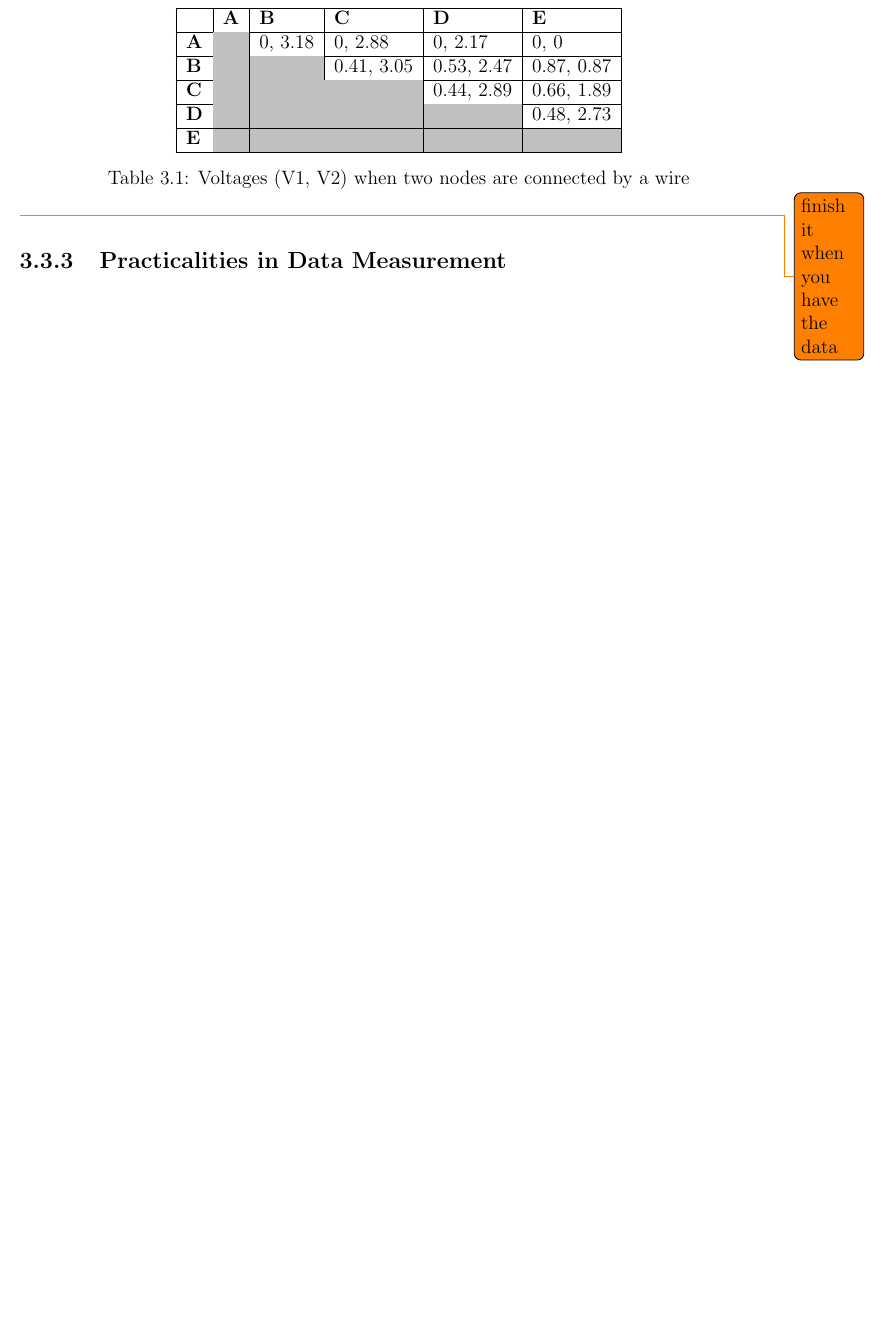
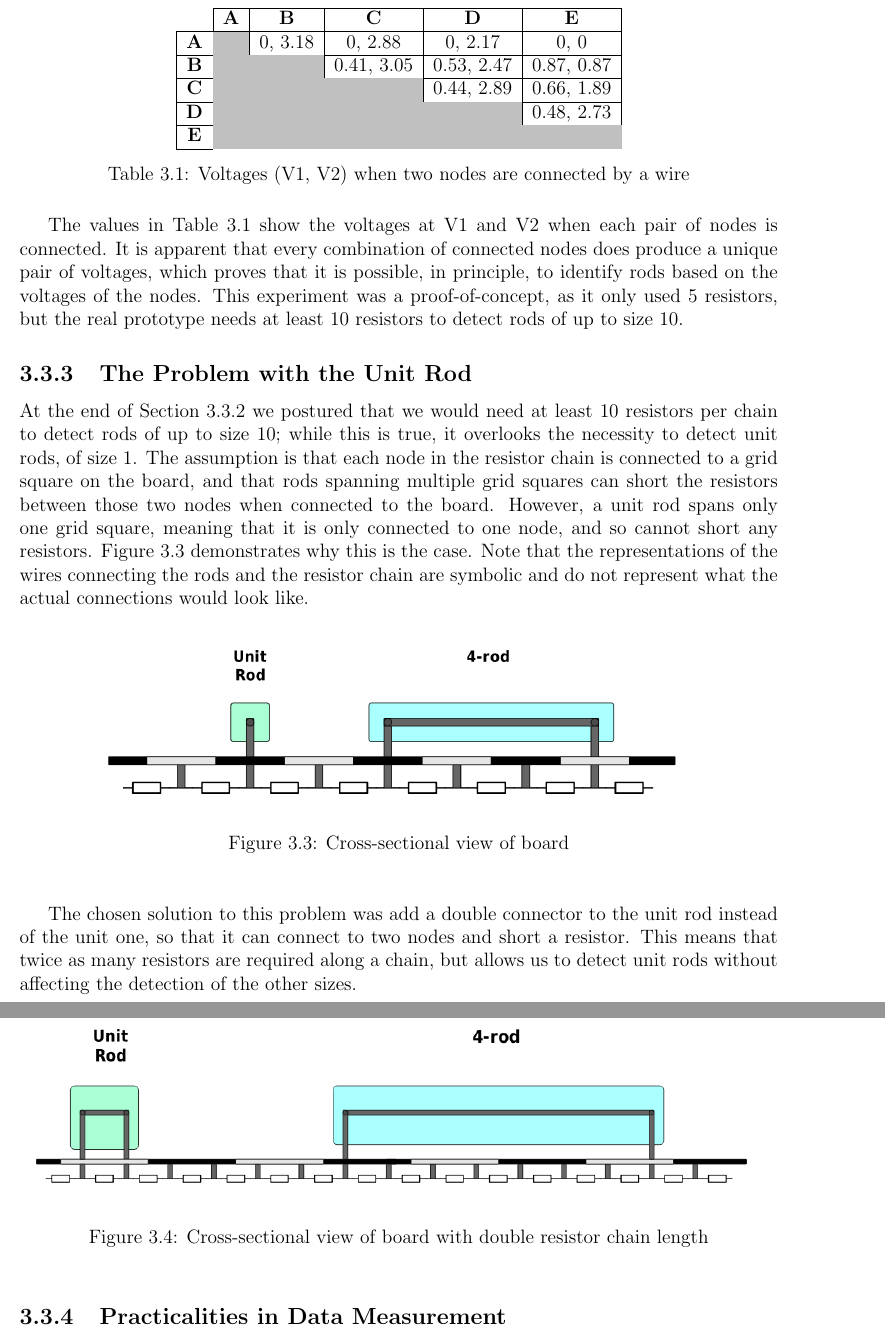
Before and after one commit to mattinmir/fyp, a LaTeX thesis (main.tex, which reads sections/design_choices.tex): part of page 13 of 16 before the commit and two parts of pages 13 and 14 of 17 after it, the two joined at a grey line, cut so that both start at the same text, the shorter picture padded with empty space. Compiled offline with pdfLaTeX.

Commit message:
Update on Overleaf.

```diff
--- a/main.tex
+++ b/main.tex
@@ -14,7 +14,7 @@
 \usepackage{cite}
 \usepackage{url}
 \usepackage[margin=1in]{geometry}
-
+\usepackage{booktabs}
 
 
 
--- a/sections/design_choices.tex
+++ b/sections/design_choices.tex
@@ -156,13 +161,12 @@ This first attempt incorporated the use of differing resistors down the chain, a
 \begin{table}[H]
 \centering
-\label{tab:5r_voltages}
-\begin{tabular}{|l|l|l|l|l|l|}
-\hline
-           & \textbf{A}                                      & \textbf{B}                                      & \textbf{C}                                      & \textbf{D}                                      & \textbf{E}                                      \\ \hline
-\textbf{A} & \cellcolor[HTML]{C0C0C0}                        & 0, 3.18                                         & 0, 2.88                                         & 0, 2.17                                         & 0, 0                                            \\ \hline
-\textbf{B} & \cellcolor[HTML]{C0C0C0}                        & \cellcolor[HTML]{C0C0C0}                        & 0.41, 3.05                                      & 0.53, 2.47                                      & 0.87, 0.87                                      \\ \hline
-\textbf{C} & \cellcolor[HTML]{C0C0C0}                        & \cellcolor[HTML]{C0C0C0}                        & \cellcolor[HTML]{C0C0C0}                        & 0.44, 2.89                                      & 0.66, 1.89                                      \\ \hline
-\textbf{D} & \cellcolor[HTML]{C0C0C0}                        & \cellcolor[HTML]{C0C0C0}                        & \cellcolor[HTML]{C0C0C0}                        & \cellcolor[HTML]{C0C0C0}                        & 0.48, 2.73                                      \\ \hline
-\textbf{E} & \cellcolor[HTML]{C0C0C0}{\color[HTML]{333333} } & \cellcolor[HTML]{C0C0C0}{\color[HTML]{333333} } & \cellcolor[HTML]{C0C0C0}{\color[HTML]{333333} } & \cellcolor[HTML]{C0C0C0}{\color[HTML]{333333} } & \cellcolor[HTML]{C0C0C0}{\color[HTML]{333333} } \\ \hline
+\begin{tabular}{c|ccccc}
+\cline{2-6}
+                                 & \multicolumn{1}{c|}{\textbf{A}}                 & \multicolumn{1}{c|}{\textbf{B}}                 & \multicolumn{1}{c|}{\textbf{C}}                 & \multicolumn{1}{c|}{\textbf{D}}                 & \multicolumn{1}{c|}{\textbf{E}}                 \\ \hline
+\multicolumn{1}{|c|}{\textbf{A}} & \multicolumn{1}{c|}{\cellcolor[HTML]{C0C0C0}}   & \multicolumn{1}{c|}{0, 3.18}                    & \multicolumn{1}{c|}{0, 2.88}                    & \multicolumn{1}{c|}{0, 2.17}                    & \multicolumn{1}{c|}{0, 0}                       \\ \cline{1-1} \cline{3-6}
+\multicolumn{1}{|c|}{\textbf{B}} & \cellcolor[HTML]{C0C0C0}                        & \multicolumn{1}{c|}{\cellcolor[HTML]{C0C0C0}}   & \multicolumn{1}{c|}{0.41, 3.05}                 & \multicolumn{1}{c|}{0.53, 2.47}                 & \multicolumn{1}{c|}{0.87, 0.87}                 \\ \cline{1-1} \cline{4-6}
+\multicolumn{1}{|c|}{\textbf{C}} & \cellcolor[HTML]{C0C0C0}                        & \cellcolor[HTML]{C0C0C0}                        & \multicolumn{1}{c|}{\cellcolor[HTML]{C0C0C0}}   & \multicolumn{1}{c|}{0.44, 2.89}                 & \multicolumn{1}{c|}{0.66, 1.89}                 \\ \cline{1-1} \cline{5-6}
+\multicolumn{1}{|c|}{\textbf{D}} & \cellcolor[HTML]{C0C0C0}                        & \cellcolor[HTML]{C0C0C0}                        & \cellcolor[HTML]{C0C0C0}                        & \multicolumn{1}{c|}{\cellcolor[HTML]{C0C0C0}}   & \multicolumn{1}{c|}{0.48, 2.73}                 \\ \cline{1-1} \cline{6-6}
+\multicolumn{1}{|c|}{\textbf{E}} & \cellcolor[HTML]{C0C0C0}{\color[HTML]{333333} } & \cellcolor[HTML]{C0C0C0}{\color[HTML]{333333} } & \cellcolor[HTML]{C0C0C0}{\color[HTML]{333333} } & \cellcolor[HTML]{C0C0C0}{\color[HTML]{333333} } & \cellcolor[HTML]{C0C0C0}{\color[HTML]{333333} } \\ \cline{1-1}
 \end{tabular}
 \caption{Voltages (V1, V2) when two nodes are connected by a wire}
@@ -169,9 +174,31 @@ This first attempt incorporated the use of differing resistors down the chain, a
 \end{table}
 
-\todo{finish it when you have the data}
+The values in Table \ref{tab:5r_voltages} show the voltages at V1 and V2 when each pair of nodes is connected. It is apparent that every combination of connected nodes does produce a unique pair of voltages, which proves that it is possible, in principle, to identify rods based on the voltages of the nodes. This experiment was a proof-of-concept, as it only used 5 resistors, but the real prototype needs at least 10 resistors to detect rods of up to size 10.
+
+\subsection{The Problem with the Unit Rod}
+
+At the end of Section \ref{sec:voltages} we postured that we would need at least 10 resistors per chain to detect rods of up to size 10; while this is true, it overlooks the necessity to detect unit rods, of size 1. The assumption is that each node in the resistor chain is connected to a grid square on the board, and that rods spanning multiple grid squares can short the resistors between those two nodes when connected to the board. However, a unit rod spans only one grid square, meaning that it is only connected to one node, and so cannot short any resistors. Figure \ref{fig:unitrod} demonstrates why this is the case. Note that the representations of the wires connecting the rods and the resistor chain are symbolic and do not represent what the actual connections would look like.
+
+\begin{figure}[H]
+	\begin{center}
+	\includegraphics[width=0.8\textwidth]{unitrod.png}\\
+  	\caption{Cross-sectional view of board}
+    \label{fig:unitrod}
+    \end{center}
+\end{figure}
+
+The chosen solution to this problem was add a double connector to the unit rod instead of the unit one, so that it can connect to two nodes and short a resistor. This means that twice as many resistors are required along a chain, but allows us to detect unit rods without affecting the detection of the other sizes.
+
+\begin{figure}[H]
+	\begin{center}
+	\includegraphics[width=\textwidth]{doubleunitrod.png}\\
+  	\caption{Cross-sectional view of board with double resistor chain length}
+    \label{fig:doibleunitrod}
+    \end{center}
+\end{figure}
 
 %Two-value measurement table\\
 %Why it wasnt suitable, needed to measure every node instead
 
 \subsection{Practicalities in Data Measurement}
-%Multiplexers
+%Multiplexers: why you need them instead of 2-value measurement
```
Also changed, not shown: 5r.png, doubleunitrod.png (added), unitrod.png (added), sections/design_choices.tex (12 more changed lines).
